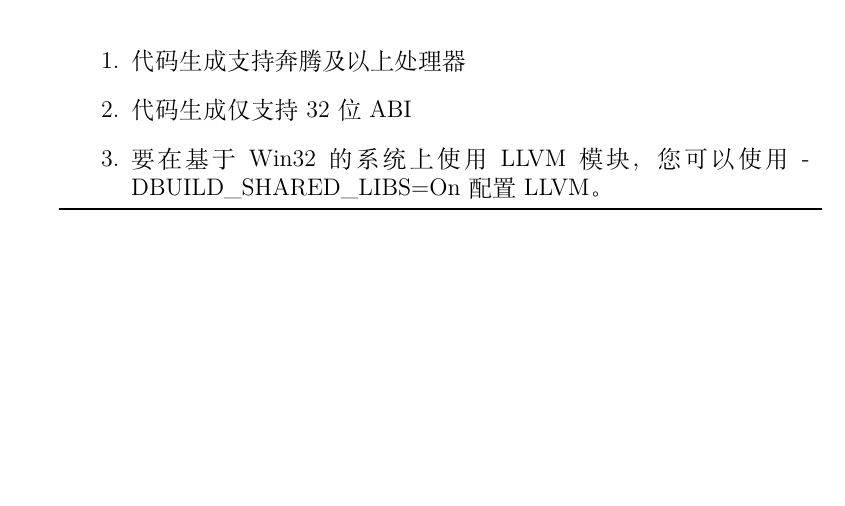
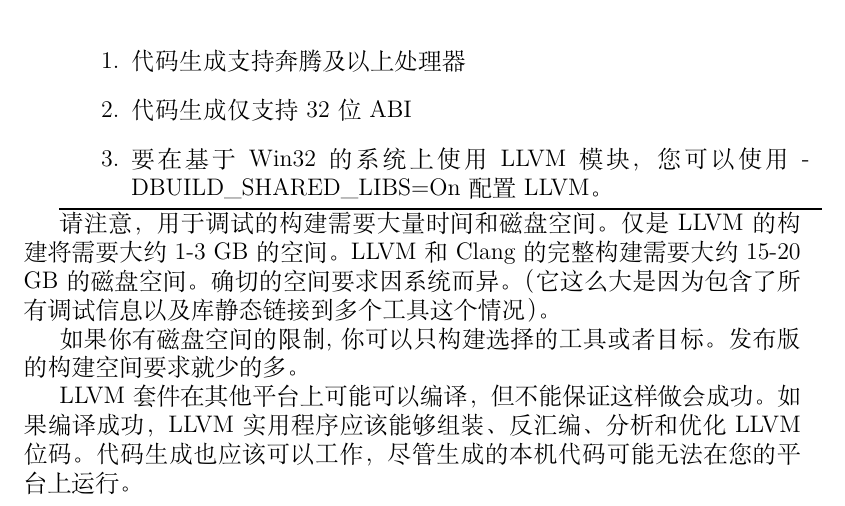
Before and after one commit to alan2lin/llvm_tutorials, a LaTeX book (latex/llvm_tutorials.tex, which reads latex/chapters/chapter01.tex): part of page 8 of 16, cut so that both start at the same text, the shorter picture padded with empty space. Compiled offline with XeLaTeX.

Commit message:
硬件段完成

```diff
--- a/latex/chapters/chapter01.tex
+++ b/latex/chapters/chapter01.tex
@@ -121,3 +121,10 @@
     \end{enumerate}
 	\\\bottomrule
     \end{tabular}
+
+
+    \par{请注意，用于调试的构建需要大量时间和磁盘空间。 仅是 LLVM 的构建将需要大约 1-3 GB 的空间。 LLVM 和 Clang 的完整构建需要大约 15-20 GB 的磁盘空间。 确切的空间要求因系统而异。 （它这么大是因为包含了所有调试信息以及库静态链接到多个工具这个情况）。} \engpar{Note that Debug builds require a lot of time and disk space. An LLVM-only build will need about 1-3 GB of space. A full build of LLVM and Clang will need around 15-20 GB of disk space. The exact space requirements will vary by system. (It is so large because of all the debugging information and the fact that the libraries are statically linked into multiple tools).}
+
+    \par{如果你有磁盘空间的限制,你可以只构建选择的工具或者目标。发布版的构建空间要求就少的多。} \engpar{If you are space-constrained, you can build only selected tools or only selected targets. The Release build requires considerably less space.}
+
+    \par{LLVM 套件在其他平台上可能可以编译，但不能保证这样做会成功。 如果编译成功，LLVM 实用程序应该能够组装、反汇编、分析和优化 LLVM 位码。 代码生成也应该可以工作，尽管生成的本机代码可能无法在您的平台上运行。 } \engpar{The LLVM suite may compile on other platforms, but it is not guaranteed to do so. If compilation is successful, the LLVM utilities should be able to assemble, disassemble, analyze, and optimize LLVM bitcode. Code generation should work as well, although the generated native code may not work on your platform.}
```
Also changed, not shown: target/pdf/llvm_tutorials_mix.pdf, target/pdf/llvm_tutorials_zh.pdf.
